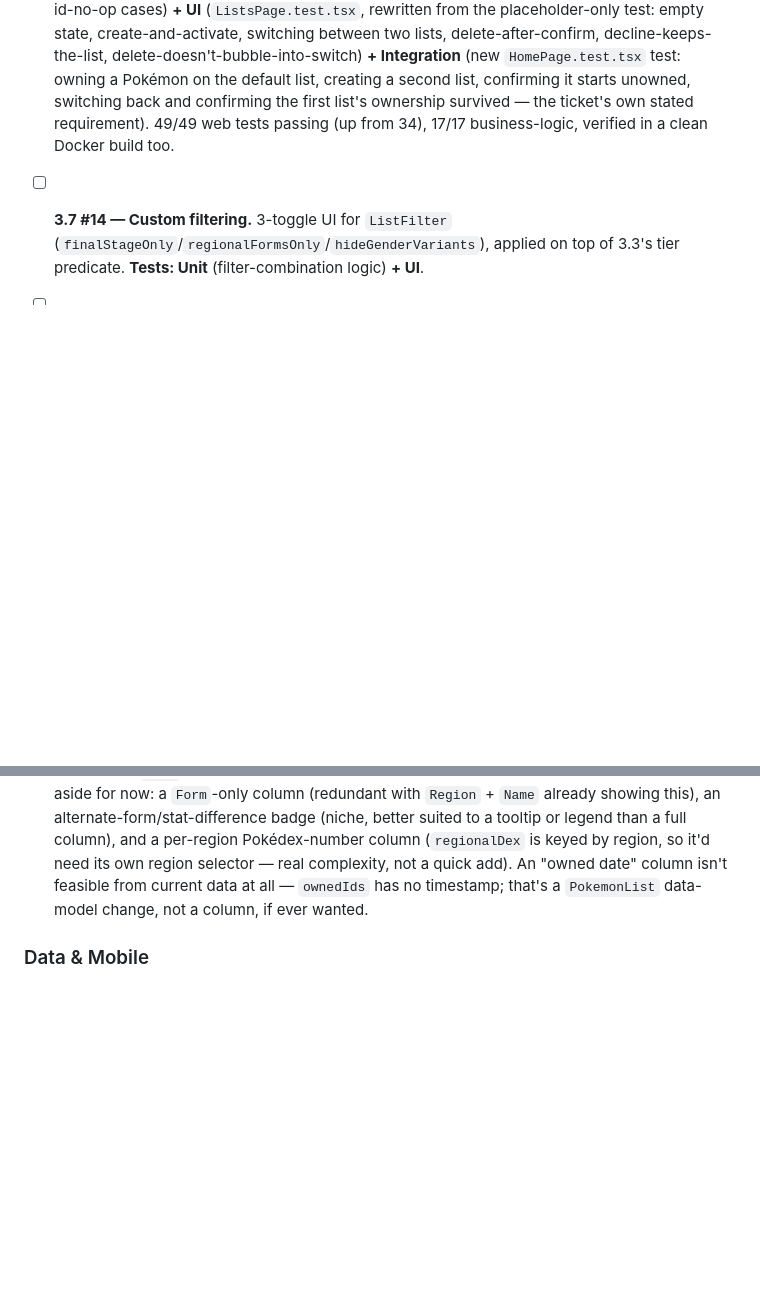
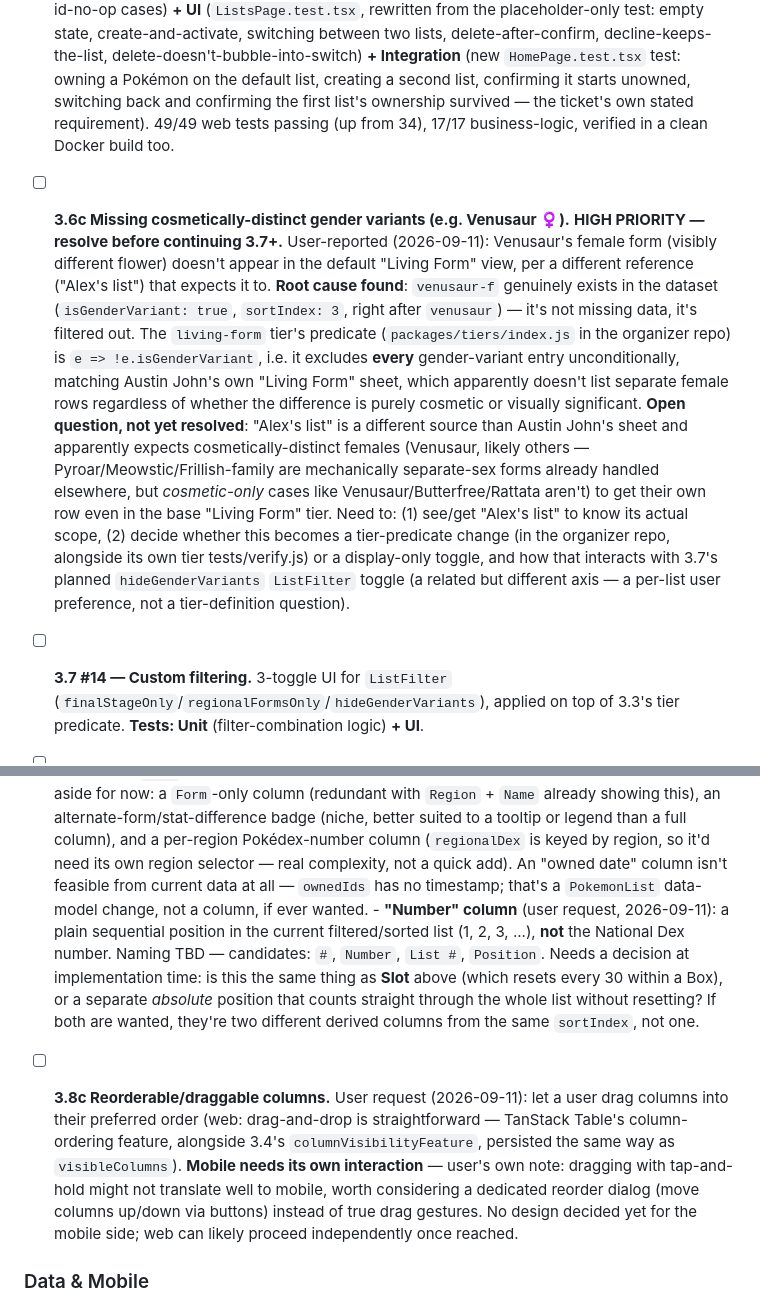
Before and after one commit to CModernel/living-dex-app, a Markdown page: TODO.md, 2 parts joined by grey strips. Drawn GitHub-style; blank space fills up the shorter version.

Commit message:
Log missing gender-variant investigation, Number column, drag-reorder
3.6c: Venusaur-female doesn't appear in the default Living Form view.
Root cause found -- venusaur-f exists in the dataset correctly
flagged isGenderVariant, but the living-form tier predicate excludes
every gender variant unconditionally, matching Austin John's sheet.
User says a different reference ("Alex's list") expects
cosmetically-distinct females to appear even there -- flagged as an
open question pending that list, marked high priority ahead of 3.7+.

3.8b gains a "Number" column note (plain sequential list position,
distinct from Dex # and possibly distinct from Slot depending on
whether it resets per box) and a new 3.8c for reorderable columns,
with mobile's drag-vs-dialog interaction explicitly left undecided.

```diff
--- a/TODO.md
+++ b/TODO.md
@@ -510,6 +510,26 @@ even if the `3.X` task order below does.
       first list's ownership survived — the ticket's own stated requirement). 49/49 web tests
       passing (up from 34), 17/17 business-logic, verified in a clean Docker build too.
 
+- [ ] **3.6c Missing cosmetically-distinct gender variants (e.g. Venusaur ♀).** **HIGH PRIORITY —
+      resolve before continuing 3.7+.** User-reported (2026-09-11): Venusaur's female form (visibly
+      different flower) doesn't appear in the default "Living Form" view, per a different reference
+      ("Alex's list") that expects it to. **Root cause found**: `venusaur-f` genuinely exists in the
+      dataset (`isGenderVariant: true`, `sortIndex: 3`, right after `venusaur`) — it's not missing
+      data, it's filtered out. The `living-form` tier's predicate
+      (`packages/tiers/index.js` in the organizer repo) is `e => !e.isGenderVariant`, i.e. it
+      excludes **every** gender-variant entry unconditionally, matching Austin John's own "Living
+      Form" sheet, which apparently doesn't list separate female rows regardless of whether the
+      difference is purely cosmetic or visually significant.
+      **Open question, not yet resolved**: "Alex's list" is a different source than Austin John's
+      sheet and apparently expects cosmetically-distinct females (Venusaur, likely others —
+      Pyroar/Meowstic/Frillish-family are mechanically separate-sex forms already handled
+      elsewhere, but *cosmetic-only* cases like Venusaur/Butterfree/Rattata aren't) to get their
+      own row even in the base "Living Form" tier. Need to: (1) see/get "Alex's list" to know its
+      actual scope, (2) decide whether this becomes a tier-predicate change (in the organizer repo,
+      alongside its own tier tests/verify.js) or a display-only toggle, and how that interacts with
+      3.7's planned `hideGenderVariants` `ListFilter` toggle (a related but different axis — a
+      per-list user preference, not a tier-definition question).
+
 - [ ] **3.7 #14 — Custom filtering.** 3-toggle UI for `ListFilter`
       (`finalStageOnly`/`regionalFormsOnly`/`hideGenderVariants`), applied on top of 3.3's tier
       predicate.
@@ -581,6 +601,21 @@ even if the `3.X` task order below does.
       is keyed by region, so it'd need its own region selector — real complexity, not a quick add).
       An "owned date" column isn't feasible from current data at all — `ownedIds` has no
       timestamp; that's a `PokemonList` data-model change, not a column, if ever wanted.
+      - **"Number" column** (user request, 2026-09-11): a plain sequential position in the
+      current filtered/sorted list (1, 2, 3, ...), **not** the National Dex number. Naming TBD —
+      candidates: `#`, `Number`, `List #`, `Position`. Needs a decision at implementation time:
+      is this the same thing as **Slot** above (which resets every 30 within a Box), or a
+      separate *absolute* position that counts straight through the whole list without
+      resetting? If both are wanted, they're two different derived columns from the same
+      `sortIndex`, not one.
+
+- [ ] **3.8c Reorderable/draggable columns.** User request (2026-09-11): let a user drag columns
+      into their preferred order (web: drag-and-drop is straightforward — TanStack Table's
+      column-ordering feature, alongside 3.4's `columnVisibilityFeature`, persisted the same way
+      as `visibleColumns`). **Mobile needs its own interaction** — user's own note: dragging with
+      tap-and-hold might not translate well to mobile, worth considering a dedicated
+      reorder dialog (move columns up/down via buttons) instead of true drag gestures. No
+      design decided yet for the mobile side; web can likely proceed independently once reached.
 
 ### Data & Mobile
 - [ ] **3.9 #15 — Export/import.**
```
